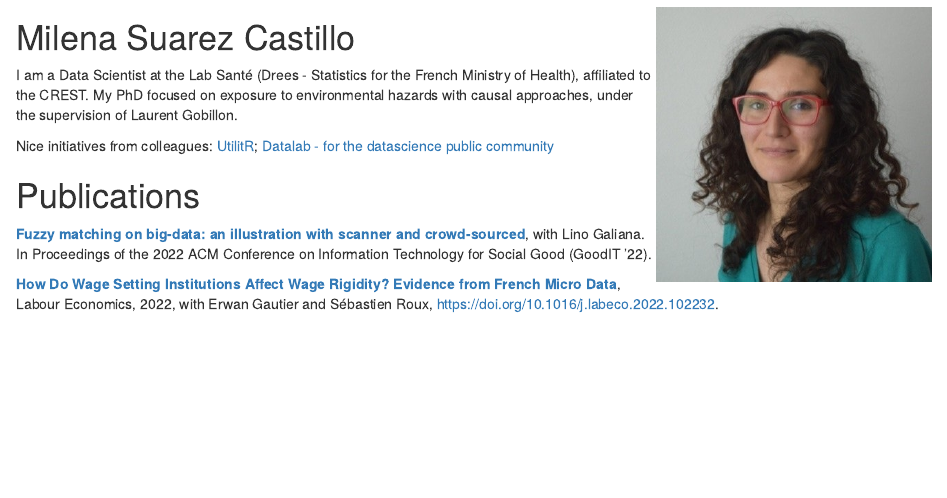
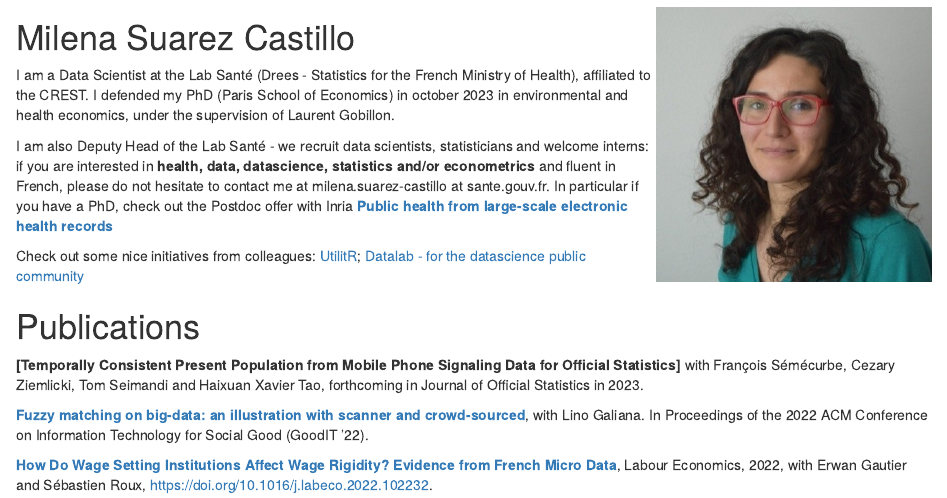
Before and after one commit to milena-git/web, an R Markdown document (content/_index.Rmarkdown): the page in a window 1100 px wide, from 60 px down. Rendered offline with R 4.5, knitr and Pandoc, with nearby package versions.

Commit message:
un peu de pub

```diff
--- a/content/_index.Rmarkdown
+++ b/content/_index.Rmarkdown
@@ -6,12 +6,16 @@ title: Home
 
 # Milena Suarez Castillo
 
-I am a Data Scientist at the Lab Santé (Drees - Statistics for the French Ministry of Health), affiliated to the CREST. My PhD focused on exposure to environmental hazards with causal approaches, under the supervision of Laurent Gobillon.
+I am a Data Scientist at the Lab Santé (Drees - Statistics for the French Ministry of Health), affiliated to the CREST. I defended my PhD (Paris School of Economics) in october 2023 in environmental and health economics, under the supervision of Laurent Gobillon.
+
+I am also Deputy Head of the Lab Santé - we recruit data scientists, statisticians and welcome interns: if you are interested in **health, data, datascience, statistics and/or econometrics** and fluent in French, please do not hesitate to contact me at milena.suarez-castillo at sante.gouv.fr. In particular if you have a PhD, check out the Postdoc offer with Inria [**Public health from large-scale electronic health records**](https://team.inria.fr/soda/job-offers/)
 
 
-Nice initiatives from colleagues: [UtilitR](https://www.book.utilitr.org/); [Datalab - for the datascience public community](https://datalab.sspcloud.fr)
+Check out some nice initiatives from colleagues: [UtilitR](https://www.book.utilitr.org/); [Datalab - for the datascience public community](https://datalab.sspcloud.fr)
 
 # Publications
+
+**[Temporally Consistent Present Population from Mobile Phone Signaling Data for Official Statistics]** with François Sémécurbe, Cezary Ziemlicki, Tom Seimandi and Haixuan Xavier Tao, forthcoming in Journal of Official Statistics in 2023.
 
 **[Fuzzy matching on big-data: an illustration with scanner and crowd-sourced](https://doi.org/10.1145/3524458.3547244)**, with Lino Galiana. In Proceedings of the 2022 ACM Conference on Information Technology for Social Good (GoodIT '22).
 
```
Also changed, not shown: 1 other file.
